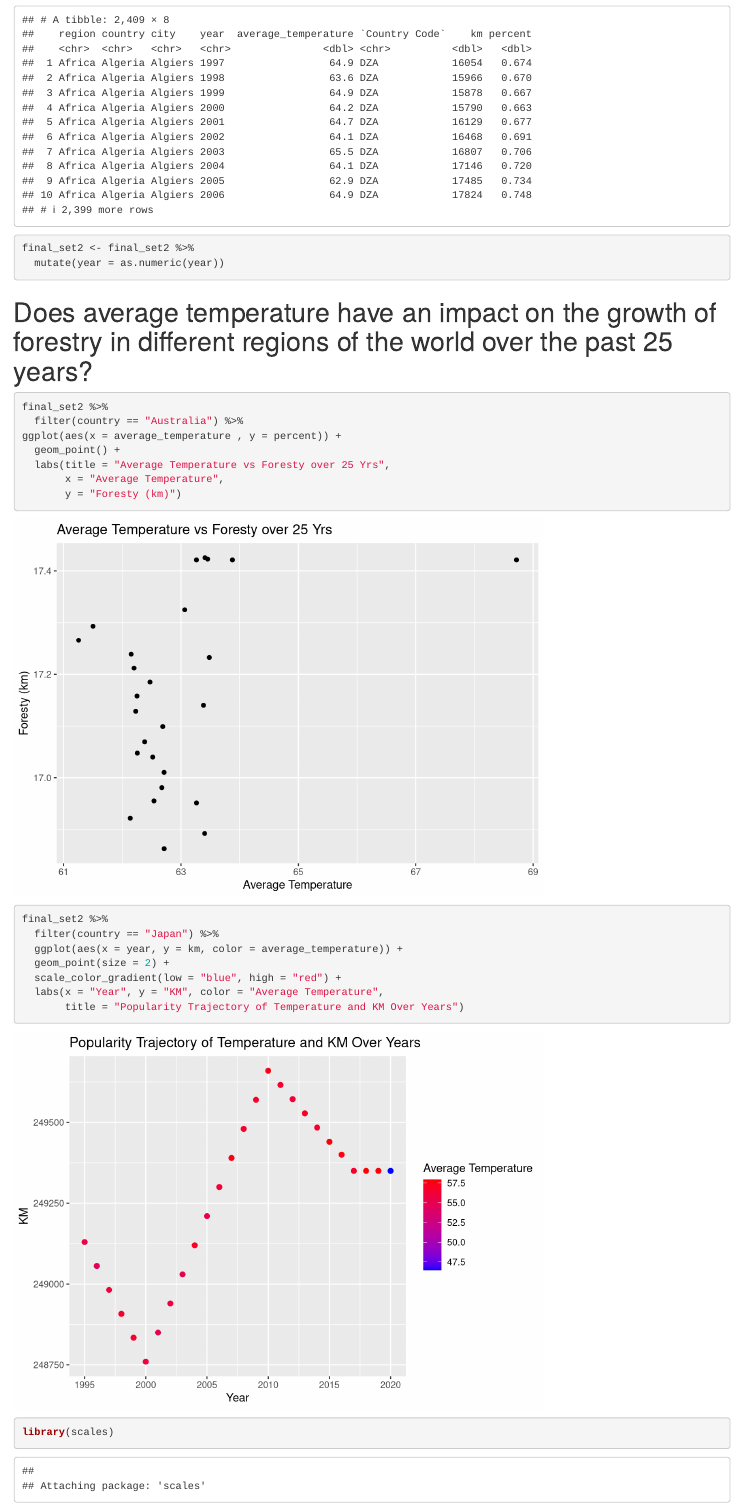
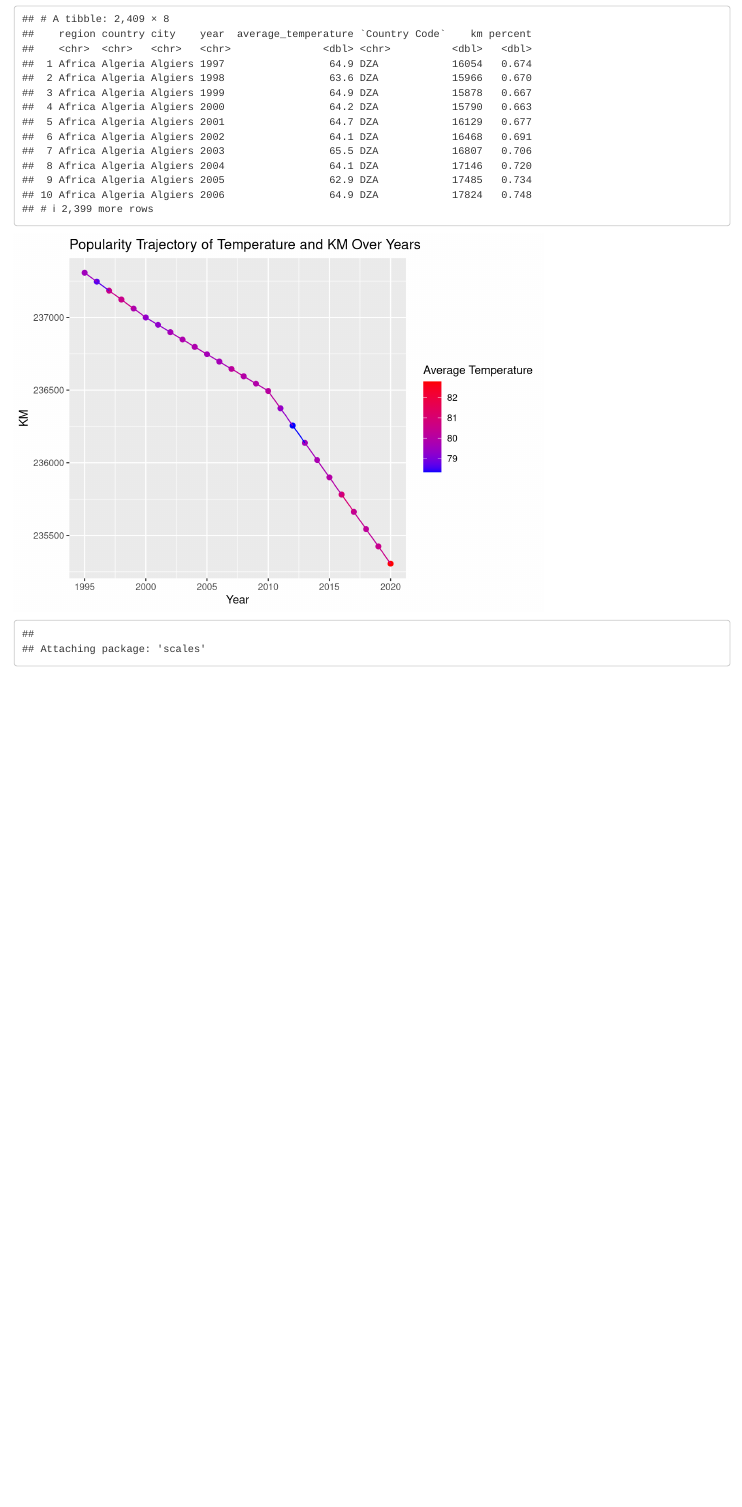
Before and after one commit to rockuutree/info201Project, an R Markdown document (FinalProject.Rmd): the page in a window 1100 px wide, from 5280 px down before the commit and from 4020 px down after it, so that both start at the same text. Rendered offline with R 4.5, knitr and Pandoc, with nearby package versions.

Commit message:
Change finalproject.rmd

````diff
--- a/FinalProject.Rmd
+++ b/FinalProject.Rmd
@@ -4,6 +4,11 @@ author: "Vince"
 date: "`r Sys.Date()`"
 output: html_document
 ---
+
+```{r setup, include=FALSE}
+knitr::opts_chunk$set(echo = FALSE)
+```
+
 
 ##Loading libraries
 ```{r}
@@ -78,22 +83,12 @@ final_set2 <- final_set2 %>%
   mutate(year = as.numeric(year))
 ```
 
-# Does average temperature have an impact on the growth of forestry in different regions of the world over the past 25 years?
 ```{r}
 final_set2 %>%
-  filter(country == "Australia") %>%
-ggplot(aes(x = average_temperature , y = percent)) +
-  geom_point() +
-  labs(title = "Average Temperature vs Foresty over 25 Yrs",
-       x = "Average Temperature",
-       y = "Foresty (km)")
-```
-
-```{r}
-final_set2 %>%
-  filter(country == "Japan") %>%
+  filter(country == "Gabon") %>%
   ggplot(aes(x = year, y = km, color = average_temperature)) +
   geom_point(size = 2) +
+  geom_line() +
   scale_color_gradient(low = "blue", high = "red") +
   labs(x = "Year", y = "KM", color = "Average Temperature",
        title = "Popularity Trajectory of Temperature and KM Over Years")
````
Also changed, not shown: FinalProject.Rmd (9 more changed lines).
